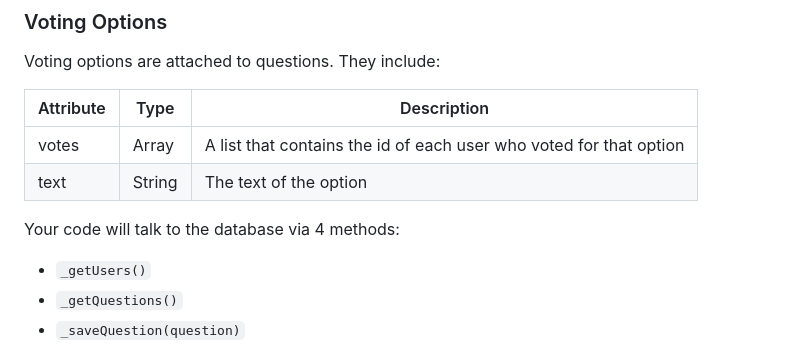
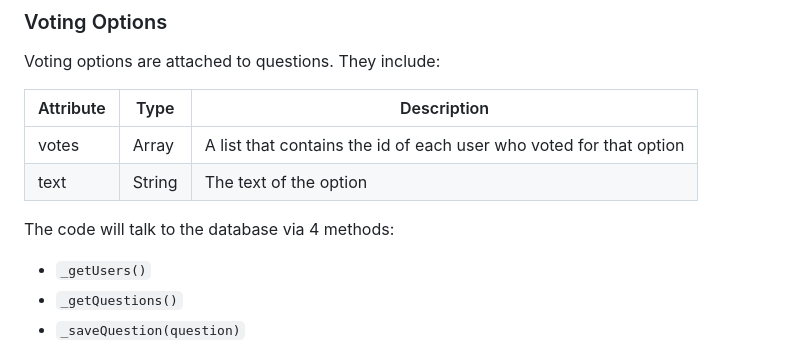
Before and after one commit to Majed1945/Udacity-React-Redux-EmployeePolls-Project, a Markdown page: README.md, the part around the change. GitHub-like rendering.

```diff
--- a/README.md
+++ b/README.md
@@ -57,7 +57,7 @@ Voting options are attached to questions. They include:
 | votes     | Array  | A list that contains the id of each user who voted for that option |
 | text      | String | The text of the option                                             |
 
-Your code will talk to the database via 4 methods:
+The code will talk to the database via 4 methods:
 
 - `_getUsers()`
 - `_getQuestions()`
```
